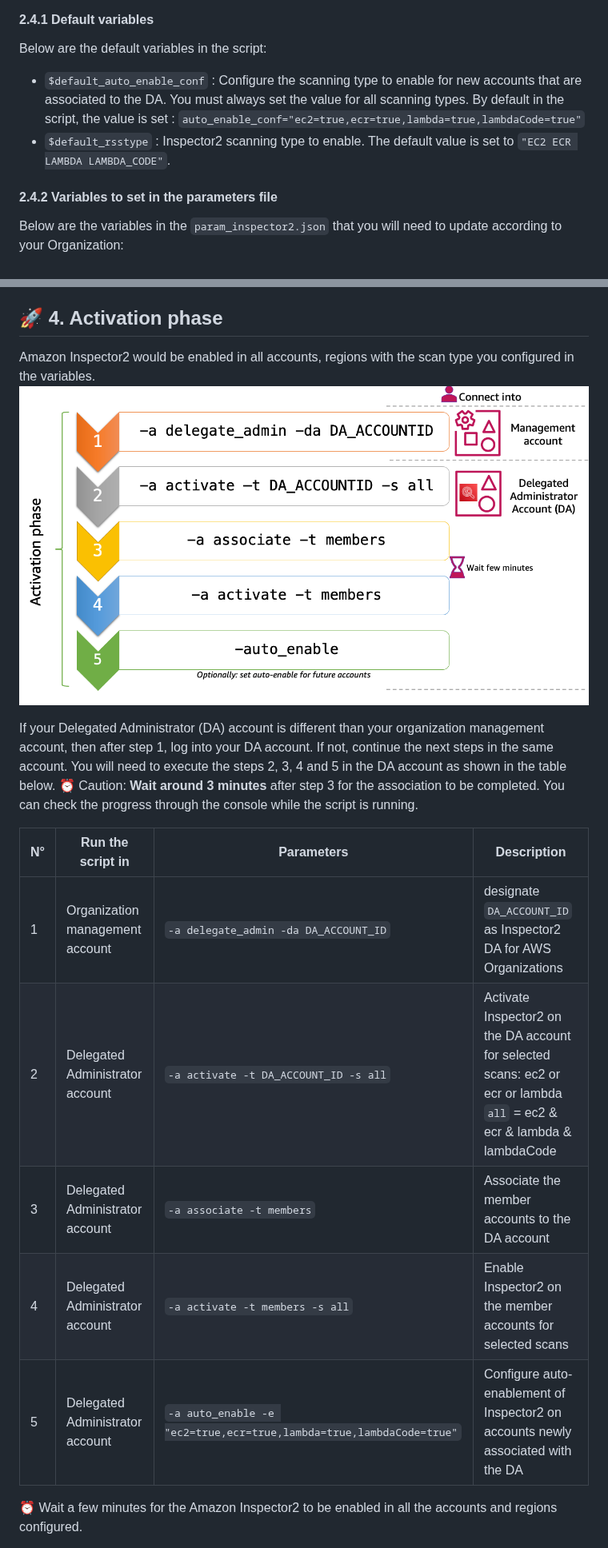
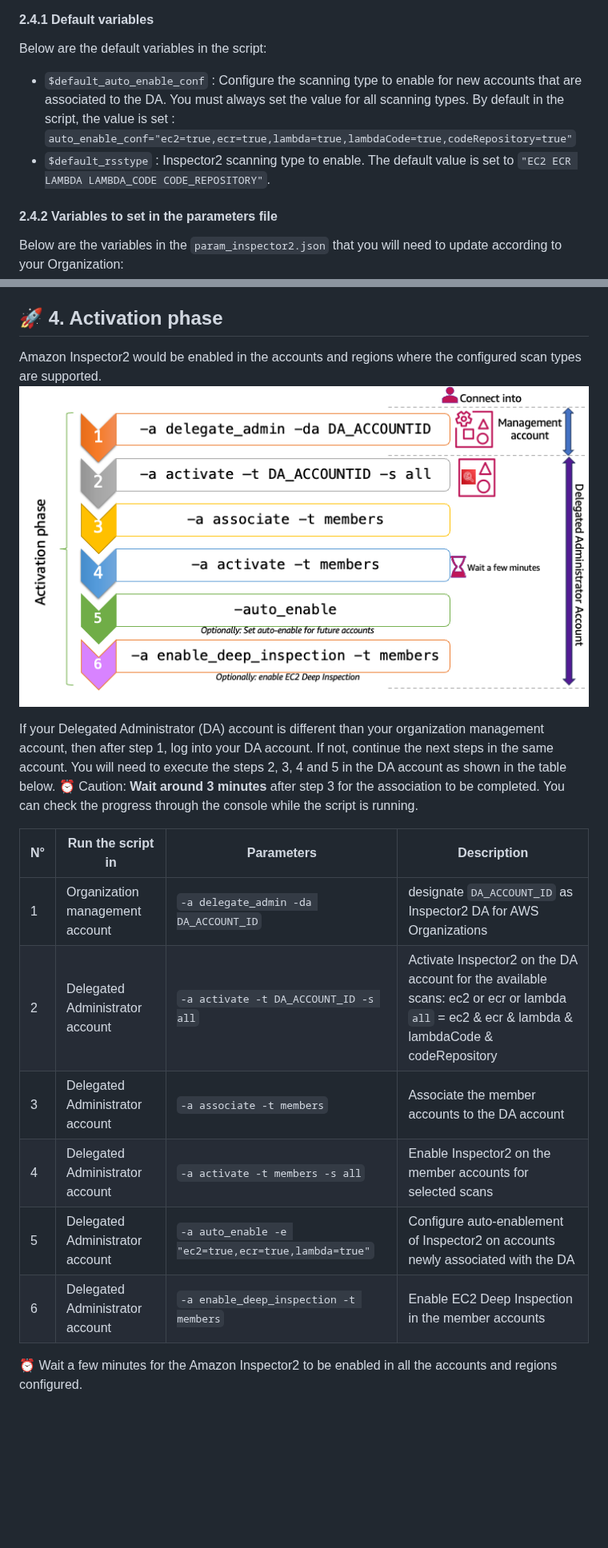
Before and after one commit to aws-samples/inspector2-enablement-with-cli, a Markdown page: README.md, 2 parts joined by grey strips. Shown at 80% size. Drawn GitHub-style; pictures changed too: images/Inspector2_activation.png; blank space fills up the shorter version.

Commit message:
updates to add code-repository feature

````diff
--- a/README.md
+++ b/README.md
@@ -82,8 +81,8 @@ Attach the [AmazonInspector2FullAccess](https://docs.aws.amazon.com/inspector/la
 ### ⚙️ 2.4. Variables
 #### 2.4.1 Default variables
 Below are the default variables in the script:
-- `$default_auto_enable_conf`       : Configure the scanning type to enable for new accounts that are associated to the DA. You must always set the value for all scanning types. By default in the script, the value is set : `auto_enable_conf="ec2=true,ecr=true,lambda=true,lambdaCode=true"`
-- `$default_rsstype`                : Inspector2 scanning type to enable. The default value is set to `"EC2 ECR LAMBDA LAMBDA_CODE"`.
+- `$default_auto_enable_conf`       : Configure the scanning type to enable for new accounts that are associated to the DA. You must always set the value for all scanning types. By default in the script, the value is set : `auto_enable_conf="ec2=true,ecr=true,lambda=true,lambdaCode=true,codeRepository=true"`
+- `$default_rsstype`                : Inspector2 scanning type to enable. The default value is set to `"EC2 ECR LAMBDA LAMBDA_CODE CODE_REPOSITORY"`.
 
 #### 2.4.2 Variables to set in the parameters file
 Below are the variables in the `param_inspector2.json` that you will need to update according to your Organization:
@@ -169,7 +183,7 @@ Ensure you have removed the dry-run option when you are running the commands of
 
 
 ## 🚀 4. Activation phase
-Amazon Inspector2 would be enabled in all accounts, regions with the scan type you configured in the variables.
+Amazon Inspector2 would be enabled in the accounts and regions where the configured scan types are supported.
 ![Activation phase using the script](images/Inspector2_activation.png)
 
 If your Delegated Administrator (DA) account is different than your organization management account, then after step 1, log into your DA account. If not, continue the next steps in the same account.
@@ -179,10 +193,12 @@ You will need to execute the steps 2, 3, 4 and 5 in the DA account as shown in t
 | N°     | Run the script in | Parameters | Description |
 | ------ | ----------------- | ---------- | ----------- |
 | 1      | Organization management account| `-a delegate_admin -da DA_ACCOUNT_ID` | designate `DA_ACCOUNT_ID` as Inspector2 DA for AWS Organizations |
-| 2      | Delegated Administrator account | `-a activate -t DA_ACCOUNT_ID -s all` | Activate Inspector2 on the DA account for selected scans: ec2 or ecr or lambda `all` = ec2 & ecr & lambda & lambdaCode|
+| 2      | Delegated Administrator account | `-a activate -t DA_ACCOUNT_ID -s all` | Activate Inspector2 on the DA account for the available  scans: ec2 or ecr or lambda `all` = ec2 & ecr & lambda & lambdaCode & codeRepository|
 | 3      | Delegated Administrator account | ``` -a associate -t members ``` | Associate the member accounts to the DA account |
 | 4      | Delegated Administrator account | `-a activate -t members -s all` | Enable Inspector2 on the member accounts for selected scans |
-| 5      | Delegated Administrator account | `-a auto_enable -e "ec2=true,ecr=true,lambda=true,lambdaCode=true"` | Configure auto-enablement of Inspector2 on accounts newly associated with the DA |
+| 5      | Delegated Administrator account | `-a auto_enable -e "ec2=true,ecr=true,lambda=true"` | Configure auto-enablement of Inspector2 on accounts newly associated with the DA |
+| 6      | Delegated Administrator account | ``` -a enable_deep_inspection -t members ``` | Enable EC2 Deep Inspection in the member accounts |
+
 
 ⏰ Wait a few minutes for the Amazon Inspector2 to be enabled in all the accounts and regions configured.
 
````
Also changed, not shown: other parts of README.md (+59 -30 lines), images/Inspector2_Deactivation.png, 2 other files.
